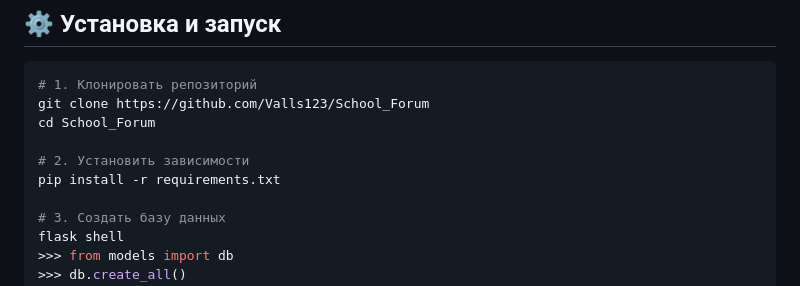
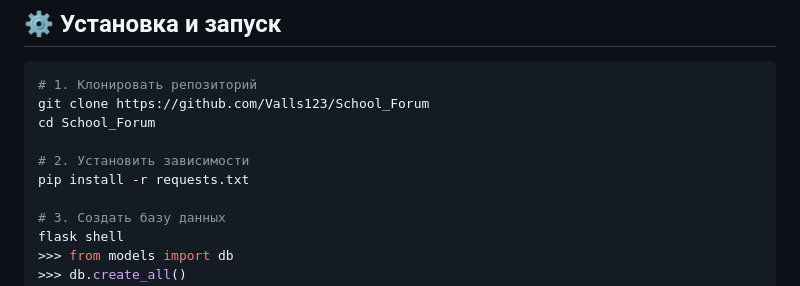
Before and after one commit to Valls123/School_Forum, a Markdown page: README.md, the part around the change. Rendered like a GitHub page.

Commit message:
Исправлены недочеты по установке

```diff
--- a/README.md
+++ b/README.md
@@ -138,7 +138,7 @@ git clone https://github.com/Valls123/School_Forum
 cd School_Forum
 
 # 2. Установить зависимости
-pip install -r requirements.txt
+pip install -r requests.txt
 
 # 3. Создать базу данных
 flask shell
```
